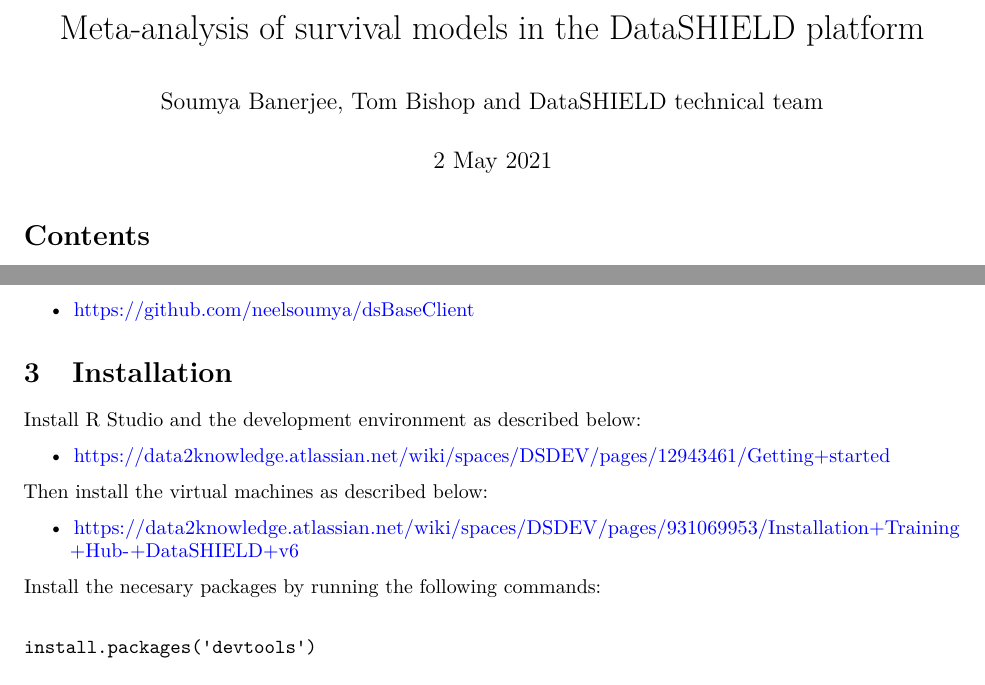
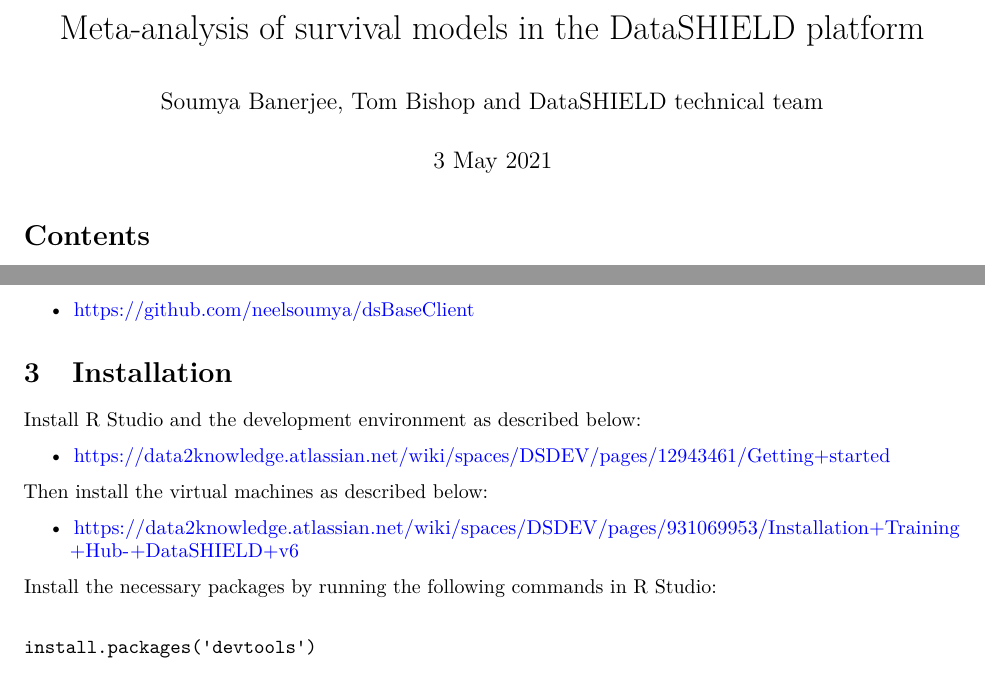
Before and after one commit to neelsoumya/dsSurvivalClient, an R Markdown document (vignettes/development_plan.rmd): two parts of pages 1 and 2 of 6, joined at a grey line, cut so that both start at the same text. Rendered offline with R 4.5, knitr and Pandoc, then LaTeX, with nearby package versions; some code elsewhere in the file could not run offline.

Commit message:
Update development_plan.rmd

````diff
--- a/vignettes/development_plan.rmd
+++ b/vignettes/development_plan.rmd
@@ -1,7 +1,7 @@
 ---
 title: "Meta-analysis of survival models in the DataSHIELD platform"
 author: "Soumya Banerjee, Tom Bishop and DataSHIELD technical team "
-date: "2 May 2021"
+date: "3 May 2021"
 output:
   pdf_document:
     toc: yes
@@ -50,7 +50,7 @@
    * https://data2knowledge.atlassian.net/wiki/spaces/DSDEV/pages/931069953/Installation+Training+Hub-+DataSHIELD+v6
 
 
-Install the necesary packages by running the following commands:
+Install the necessary packages by running the following commands in R Studio:
 
 
 ```
````
